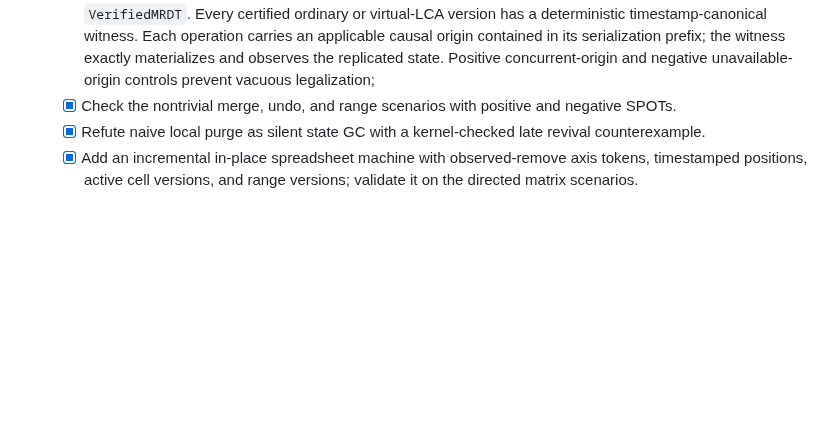
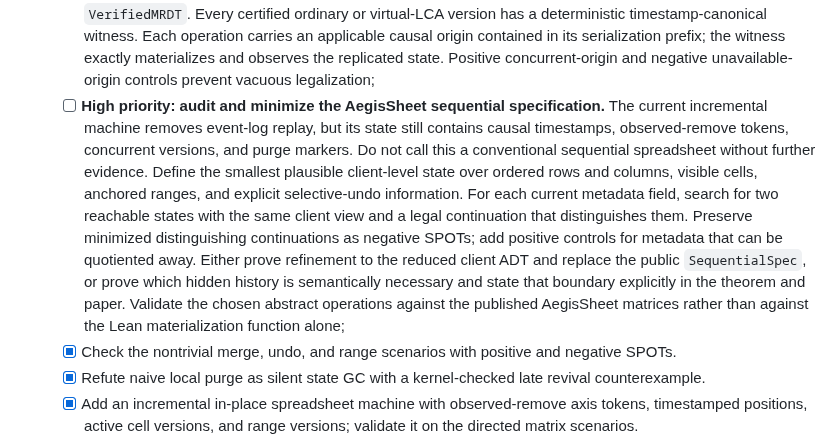
Before and after one commit to fplaunchpad/sal, a Markdown page: PRIORITIZED_REMAINING_WORK.md, the part around the change. Drawn GitHub-style; blank space fills up the shorter version.

Commit message:
Track AegisSheet sequential abstraction audit

```diff
--- a/PRIORITIZED_REMAINING_WORK.md
+++ b/PRIORITIZED_REMAINING_WORK.md
@@ -191,6 +191,22 @@ anonymous long-form working papers under `docs/`.
     origin contained in its serialization prefix; the witness exactly
     materializes and observes the replicated state. Positive concurrent-origin
     and negative unavailable-origin controls prevent vacuous legalization;
+  - [ ] **High priority: audit and minimize the AegisSheet sequential
+    specification.** The current incremental machine removes event-log replay,
+    but its state still contains causal timestamps, observed-remove tokens,
+    concurrent versions, and purge markers. Do not call this a conventional
+    sequential spreadsheet without further evidence. Define the smallest
+    plausible client-level state over ordered rows and columns, visible cells,
+    anchored ranges, and explicit selective-undo information. For each current
+    metadata field, search for two reachable states with the same client view
+    and a legal continuation that distinguishes them. Preserve minimized
+    distinguishing continuations as negative SPOTs; add positive controls for
+    metadata that can be quotiented away. Either prove refinement to the
+    reduced client ADT and replace the public `SequentialSpec`, or prove which
+    hidden history is semantically necessary and state that boundary explicitly
+    in the theorem and paper. Validate the chosen abstract operations against
+    the published AegisSheet matrices rather than against the Lean
+    materialization function alone;
   - [x] Check the nontrivial merge, undo, and range scenarios with positive and
     negative SPOTs.
   - [x] Refute naive local purge as silent state GC with a kernel-checked late
```
